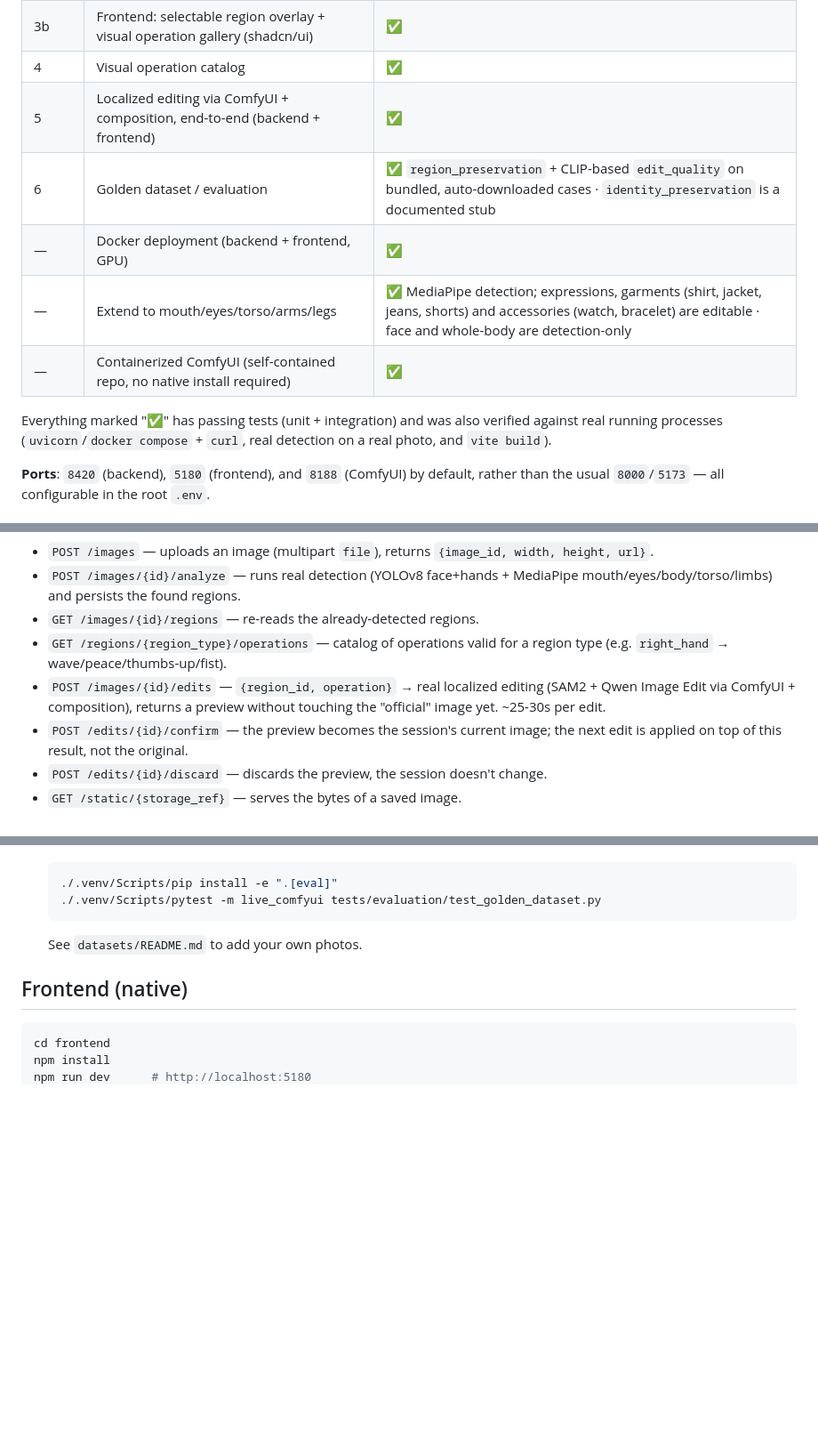
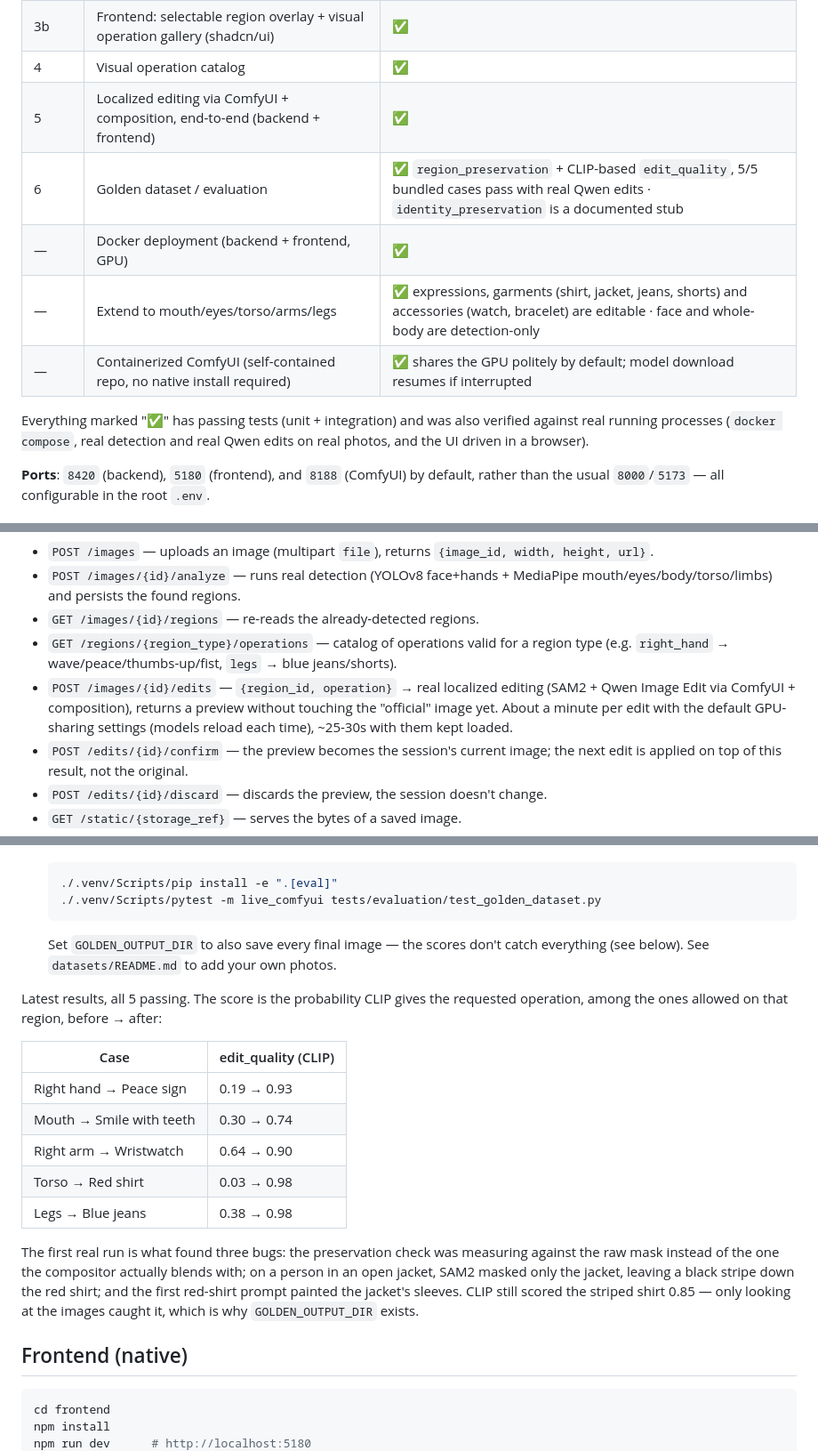
Before and after one commit to diego-caye/smart-image-region-editor, a Markdown page: README.md, 3 parts joined by grey strips. Shown at 89% size. GitHub-like rendering; blank space fills up the shorter version.

````diff
--- a/README.md
+++ b/README.md
@@ -40,14 +86,14 @@ Gariev, full-body portrait by Mitchell Luo.</sub>
 | 3b | Frontend: selectable region overlay + visual operation gallery (shadcn/ui) | ✅ |
 | 4 | Visual operation catalog | ✅ |
 | 5 | Localized editing via ComfyUI + composition, end-to-end (backend + frontend) | ✅ |
-| 6 | Golden dataset / evaluation | ✅ `region_preservation` + CLIP-based `edit_quality` on bundled, auto-downloaded cases · `identity_preservation` is a documented stub |
+| 6 | Golden dataset / evaluation | ✅ `region_preservation` + CLIP-based `edit_quality`, 5/5 bundled cases pass with real Qwen edits · `identity_preservation` is a documented stub |
 | — | Docker deployment (backend + frontend, GPU) | ✅ |
-| — | Extend to mouth/eyes/torso/arms/legs | ✅ MediaPipe detection; expressions, garments (shirt, jacket, jeans, shorts) and accessories (watch, bracelet) are editable · face and whole-body are detection-only |
-| — | Containerized ComfyUI (self-contained repo, no native install required) | ✅ |
+| — | Extend to mouth/eyes/torso/arms/legs | ✅ expressions, garments (shirt, jacket, jeans, shorts) and accessories (watch, bracelet) are editable · face and whole-body are detection-only |
+| — | Containerized ComfyUI (self-contained repo, no native install required) | ✅ shares the GPU politely by default; model download resumes if interrupted |
 
 Everything marked "✅" has passing tests (unit + integration) and was also
-verified against real running processes (`uvicorn`/`docker compose` +
-`curl`, real detection on a real photo, and `vite build`).
+verified against real running processes (`docker compose`, real detection
+and real Qwen edits on real photos, and the UI driven in a browser).
 
 **Ports**: `8420` (backend), `5180` (frontend), and `8188` (ComfyUI) by
 default, rather than the usual `8000`/`5173` — all configurable in the root
@@ -104,10 +150,13 @@ Endpoints available today:
   MediaPipe mouth/eyes/body/torso/limbs) and persists the found regions.
 - `GET /images/{id}/regions` — re-reads the already-detected regions.
 - `GET /regions/{region_type}/operations` — catalog of operations valid for a
-  region type (e.g. `right_hand` → wave/peace/thumbs-up/fist).
+  region type (e.g. `right_hand` → wave/peace/thumbs-up/fist, `legs` →
+  blue jeans/shorts).
 - `POST /images/{id}/edits` — `{region_id, operation}` → real localized
   editing (SAM2 + Qwen Image Edit via ComfyUI + composition), returns a
-  preview without touching the "official" image yet. ~25-30s per edit.
+  preview without touching the "official" image yet. About a minute per edit
+  with the default GPU-sharing settings (models reload each time), ~25-30s
+  with them kept loaded.
 - `POST /edits/{id}/confirm` — the preview becomes the session's current
   image; the next edit is applied on top of this result, not the original.
 - `POST /edits/{id}/discard` — discards the preview, the session doesn't
@@ -136,7 +185,28 @@ Endpoints available today:
   ./.venv/Scripts/pytest -m live_comfyui tests/evaluation/test_golden_dataset.py
   ```
 
-  See `datasets/README.md` to add your own photos.
+  Set `GOLDEN_OUTPUT_DIR` to also save every final image — the scores don't
+  catch everything (see below). See `datasets/README.md` to add your own
+  photos.
+
+Latest results, all 5 passing. The score is the probability CLIP gives the
+requested operation, among the ones allowed on that region, before → after:
+
+| Case | edit_quality (CLIP) |
+|---|---|
+| Right hand → Peace sign | 0.19 → 0.93 |
+| Mouth → Smile with teeth | 0.30 → 0.74 |
+| Right arm → Wristwatch | 0.64 → 0.90 |
+| Torso → Red shirt | 0.03 → 0.98 |
+| Legs → Blue jeans | 0.38 → 0.98 |
+
+The first real run is what found three bugs: the preservation check was
+measuring against the raw mask instead of the one the compositor actually
+blends with; on a person in an open jacket, SAM2 masked only the jacket,
+leaving a black stripe down the red shirt; and the first red-shirt prompt
+painted the jacket's sleeves. CLIP still scored the striped shirt 0.85 —
+only looking at the images caught it, which is why `GOLDEN_OUTPUT_DIR`
+exists.
 
 ## Frontend (native)
 
````
Also changed, not shown: other parts of README.md (+70 -23 lines), docs/screenshots/examples/blue-jeans.png (added), docs/screenshots/examples/peace-sign.png (added), docs/screenshots/examples/red-shirt.png (added), docs/screenshots/examples/smile-with-teeth.png (added), docs/screenshots/examples/wristwatch.png (added).
